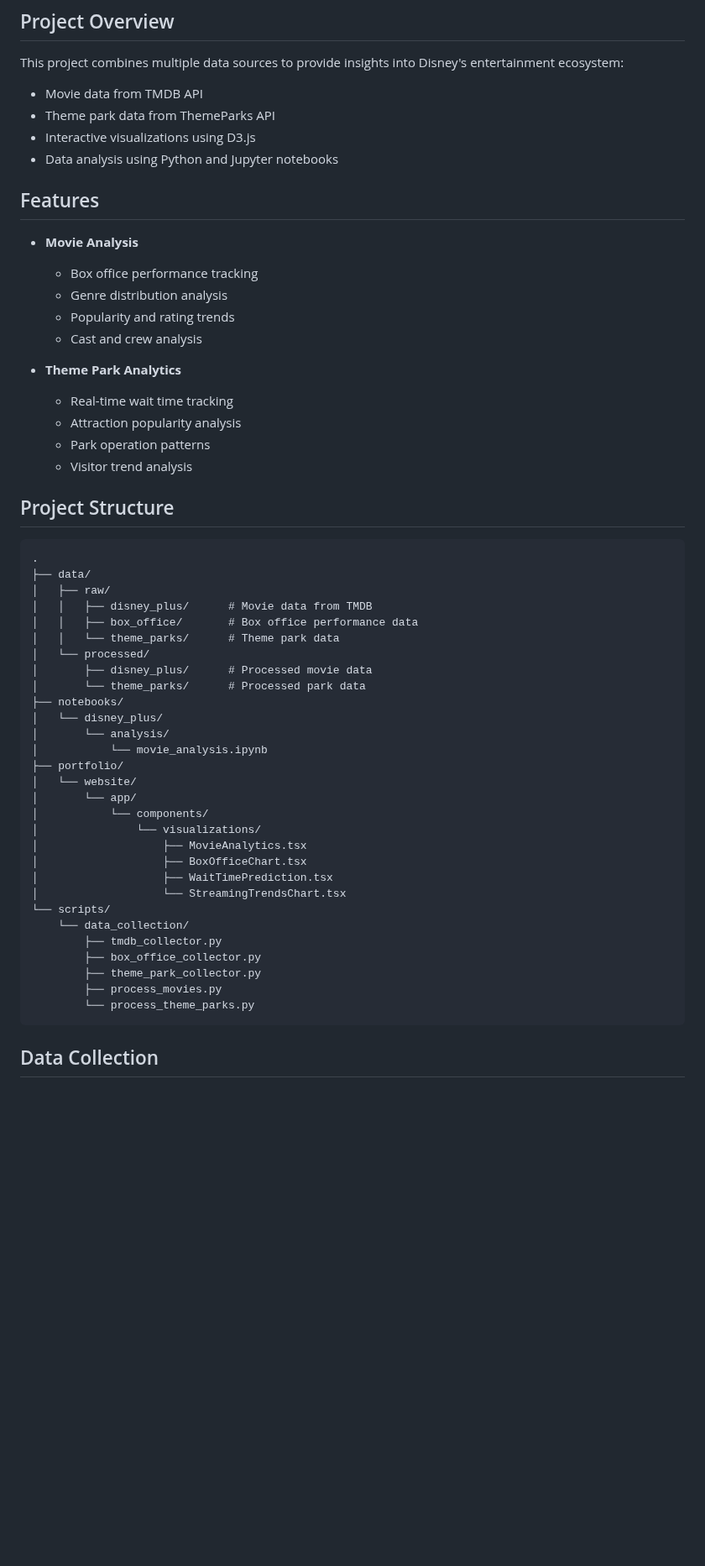
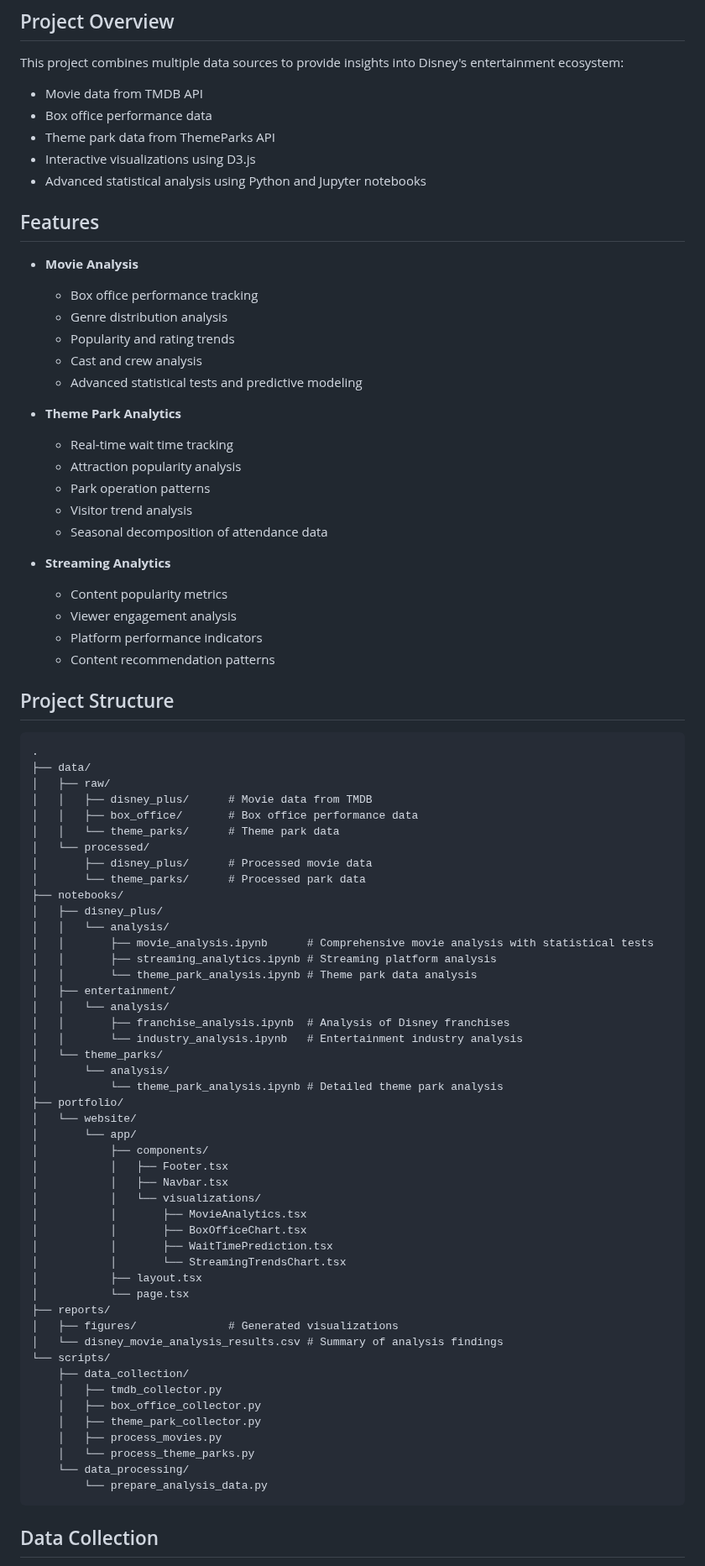
Before and after one commit to Jmedina008/Disney-Data-Analytics, a Markdown page: README.md, the part around one of its changes. Shown at 84% size. GitHub-like rendering; blank space fills up the shorter version.

Commit message:
Enhance documentation with comprehensive README files

````diff
--- a/README.md
+++ b/README.md
@@ -6,9 +6,10 @@ A comprehensive data analysis project focusing on Disney movies and theme parks,
 
 This project combines multiple data sources to provide insights into Disney's entertainment ecosystem:
 - Movie data from TMDB API
+- Box office performance data
 - Theme park data from ThemeParks API
 - Interactive visualizations using D3.js
-- Data analysis using Python and Jupyter notebooks
+- Advanced statistical analysis using Python and Jupyter notebooks
 
 ## Features
 
@@ -17,12 +18,20 @@ This project combines multiple data sources to provide insights into Disney's en
   - Genre distribution analysis
   - Popularity and rating trends
   - Cast and crew analysis
+  - Advanced statistical tests and predictive modeling
 
 - **Theme Park Analytics**
   - Real-time wait time tracking
   - Attraction popularity analysis
   - Park operation patterns
   - Visitor trend analysis
+  - Seasonal decomposition of attendance data
+
+- **Streaming Analytics**
+  - Content popularity metrics
+  - Viewer engagement analysis
+  - Platform performance indicators
+  - Content recommendation patterns
 
 ## Project Structure
 
@@ -37,25 +46,43 @@ This project combines multiple data sources to provide insights into Disney's en
 │       ├── disney_plus/      # Processed movie data
 │       └── theme_parks/      # Processed park data
 ├── notebooks/
-│   └── disney_plus/
+│   ├── disney_plus/
+│   │   └── analysis/
+│   │       ├── movie_analysis.ipynb      # Comprehensive movie analysis with statistical tests
+│   │       ├── streaming_analytics.ipynb # Streaming platform analysis
+│   │       └── theme_park_analysis.ipynb # Theme park data analysis
+│   ├── entertainment/
+│   │   └── analysis/
+│   │       ├── franchise_analysis.ipynb  # Analysis of Disney franchises
+│   │       └── industry_analysis.ipynb   # Entertainment industry analysis
+│   └── theme_parks/
 │       └── analysis/
-│           └── movie_analysis.ipynb
+│           └── theme_park_analysis.ipynb # Detailed theme park analysis
 ├── portfolio/
 │   └── website/
 │       └── app/
-│           └── components/
-│               └── visualizations/
-│                   ├── MovieAnalytics.tsx
-│                   ├── BoxOfficeChart.tsx
-│                   ├── WaitTimePrediction.tsx
-│                   └── StreamingTrendsChart.tsx
+│           ├── components/
+│           │   ├── Footer.tsx
+│           │   ├── Navbar.tsx
+│           │   └── visualizations/
+│           │       ├── MovieAnalytics.tsx
+│           │       ├── BoxOfficeChart.tsx
+│           │       ├── WaitTimePrediction.tsx
+│           │       └── StreamingTrendsChart.tsx
+│           ├── layout.tsx
+│           └── page.tsx
+├── reports/
+│   ├── figures/              # Generated visualizations
+│   └── disney_movie_analysis_results.csv # Summary of analysis findings
 └── scripts/
-    └── data_collection/
-        ├── tmdb_collector.py
-        ├── box_office_collector.py
-        ├── theme_park_collector.py
-        ├── process_movies.py
-        └── process_theme_parks.py
+    ├── data_collection/
+    │   ├── tmdb_collector.py
+    │   ├── box_office_collector.py
+    │   ├── theme_park_collector.py
+    │   ├── process_movies.py
+    │   └── process_theme_parks.py
+    └── data_processing/
+        └── prepare_analysis_data.py
 ```
 
 ## Data Collection
````
Also changed, not shown: other parts of README.md (+56 -7 lines), scripts/README.md (added, +129 -0 lines), 1 other file.
